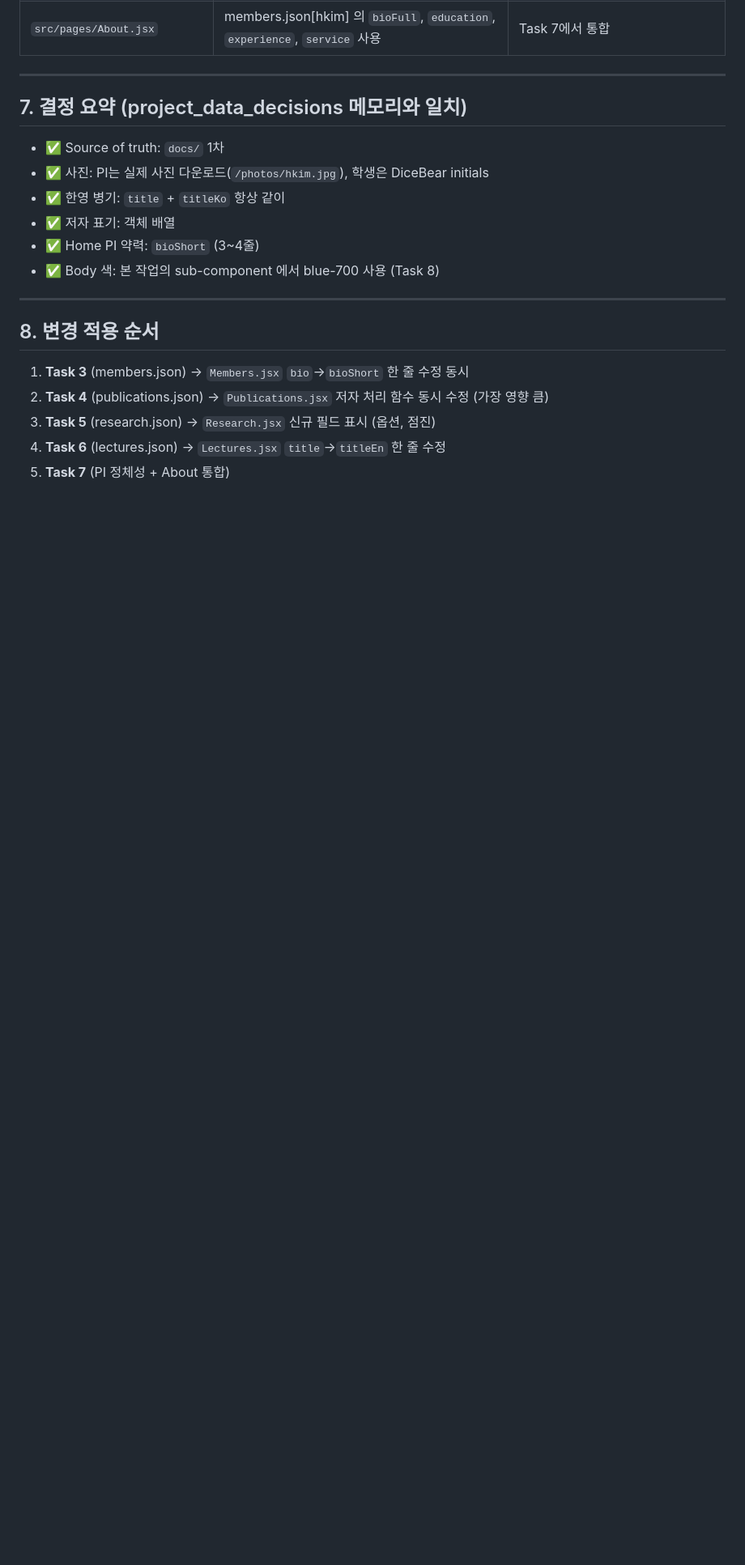
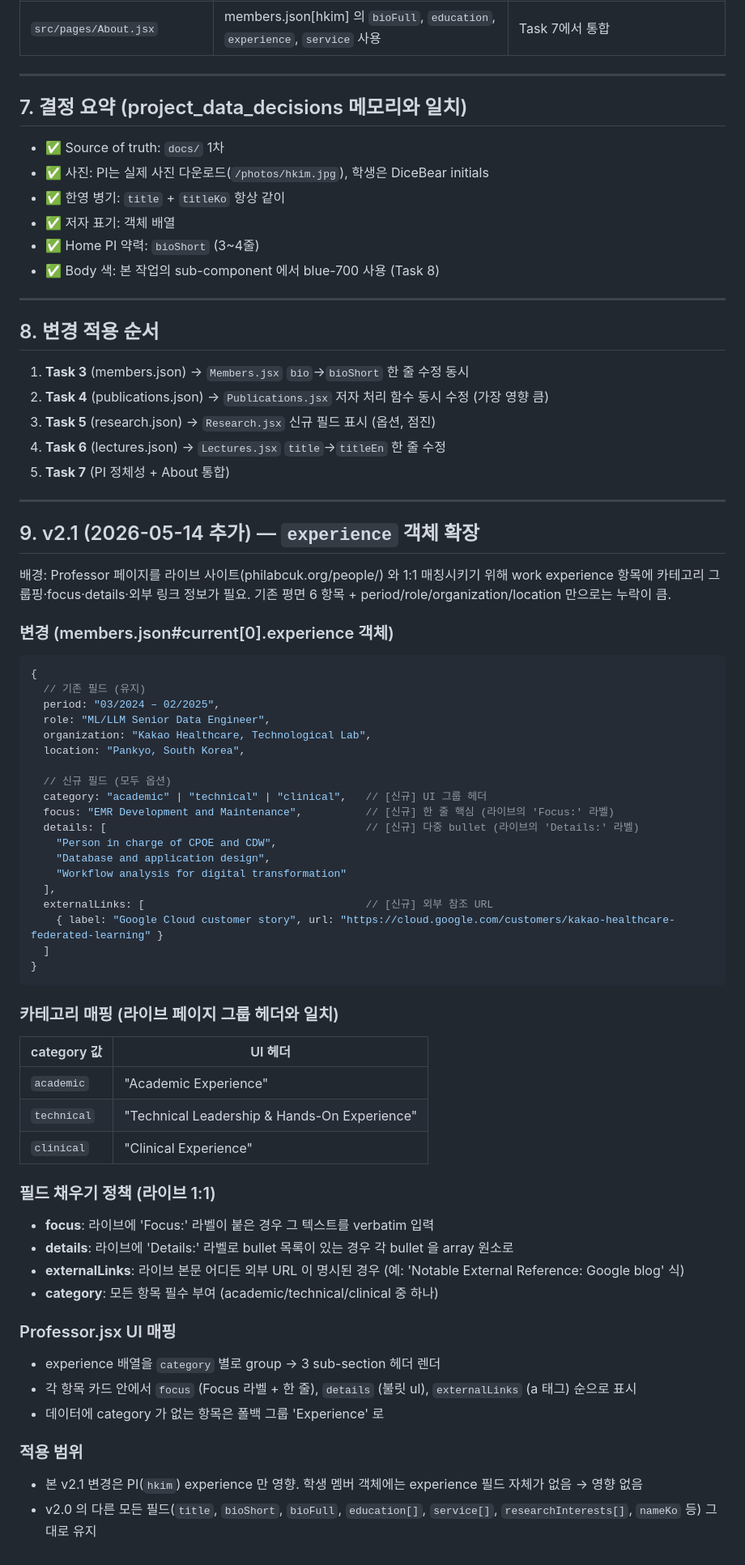
Before and after one commit to philab-cuk/phi-lab-homepage, a Markdown page: docs/data-schema-v2.md, the part around the change. Shown at 81% size. GitHub-like rendering; blank space fills up the shorter version.

Commit message:
docs: schema v2.1 — experience extension (category/focus/details/links)
Adds spec for new optional fields on members.json#experience items so
the Professor page can mirror philabcuk.org/people/ verbatim:
- category: 'academic' | 'technical' | 'clinical' (UI group header)
- focus: one-line summary (LIVE 'Focus:' label)
- details: bullet array (LIVE 'Details:' label)
- externalLinks: [{label, url}] (e.g. Google Cloud customer story)

Maps category enum values to LIVE group headings.

Co-Authored-By: Claude Opus 4.7 (1M context) <noreply@anthropic.com>

````diff
--- a/docs/data-schema-v2.md
+++ b/docs/data-schema-v2.md
@@ -263,3 +263,59 @@
 3. **Task 5** (research.json) → `Research.jsx` 신규 필드 표시 (옵션, 점진)
 4. **Task 6** (lectures.json) → `Lectures.jsx` `title`→`titleEn` 한 줄 수정
 5. **Task 7** (PI 정체성 + About 통합)
+
+---
+
+## 9. v2.1 (2026-05-14 추가) — `experience` 객체 확장
+
+배경: Professor 페이지를 라이브 사이트(philabcuk.org/people/) 와 1:1 매칭시키기 위해 work experience 항목에 카테고리 그룹핑·focus·details·외부 링크 정보가 필요. 기존 평면 6 항목 + period/role/organization/location 만으로는 누락이 큼.
+
+### 변경 (members.json#current[0].experience 객체)
+
+```js
+{
+  // 기존 필드 (유지)
+  period: "03/2024 – 02/2025",
+  role: "ML/LLM Senior Data Engineer",
+  organization: "Kakao Healthcare, Technological Lab",
+  location: "Pankyo, South Korea",
+
+  // 신규 필드 (모두 옵션)
+  category: "academic" | "technical" | "clinical",   // [신규] UI 그룹 헤더
+  focus: "EMR Development and Maintenance",          // [신규] 한 줄 핵심 (라이브의 'Focus:' 라벨)
+  details: [                                         // [신규] 다중 bullet (라이브의 'Details:' 라벨)
+    "Person in charge of CPOE and CDW",
+    "Database and application design",
+    "Workflow analysis for digital transformation"
+  ],
+  externalLinks: [                                   // [신규] 외부 참조 URL
+    { label: "Google Cloud customer story", url: "https://cloud.google.com/customers/kakao-healthcare-federated-learning" }
+  ]
+}
+```
+
+### 카테고리 매핑 (라이브 페이지 그룹 헤더와 일치)
+
+| category 값 | UI 헤더 |
+|---|---|
+| `academic` | "Academic Experience" |
+| `technical` | "Technical Leadership & Hands-On Experience" |
+| `clinical` | "Clinical Experience" |
+
+### 필드 채우기 정책 (라이브 1:1)
+
+- **focus**: 라이브에 'Focus:' 라벨이 붙은 경우 그 텍스트를 verbatim 입력
+- **details**: 라이브에 'Details:' 라벨로 bullet 목록이 있는 경우 각 bullet 을 array 원소로
+- **externalLinks**: 라이브 본문 어디든 외부 URL 이 명시된 경우 (예: 'Notable External Reference: Google blog' 식)
+- **category**: 모든 항목 필수 부여 (academic/technical/clinical 중 하나)
+
+### Professor.jsx UI 매핑
+
+- experience 배열을 `category` 별로 group → 3 sub-section 헤더 렌더
+- 각 항목 카드 안에서 `focus` (Focus 라벨 + 한 줄), `details` (불릿 ul), `externalLinks` (a 태그) 순으로 표시
+- 데이터에 category 가 없는 항목은 폴백 그룹 'Experience' 로
+
+### 적용 범위
+
+- 본 v2.1 변경은 PI(`hkim`) experience 만 영향. 학생 멤버 객체에는 experience 필드 자체가 없음 → 영향 없음
+- v2.0 의 다른 모든 필드(`title`, `bioShort`, `bioFull`, `education[]`, `service[]`, `researchInterests[]`, `nameKo` 등) 그대로 유지
````
